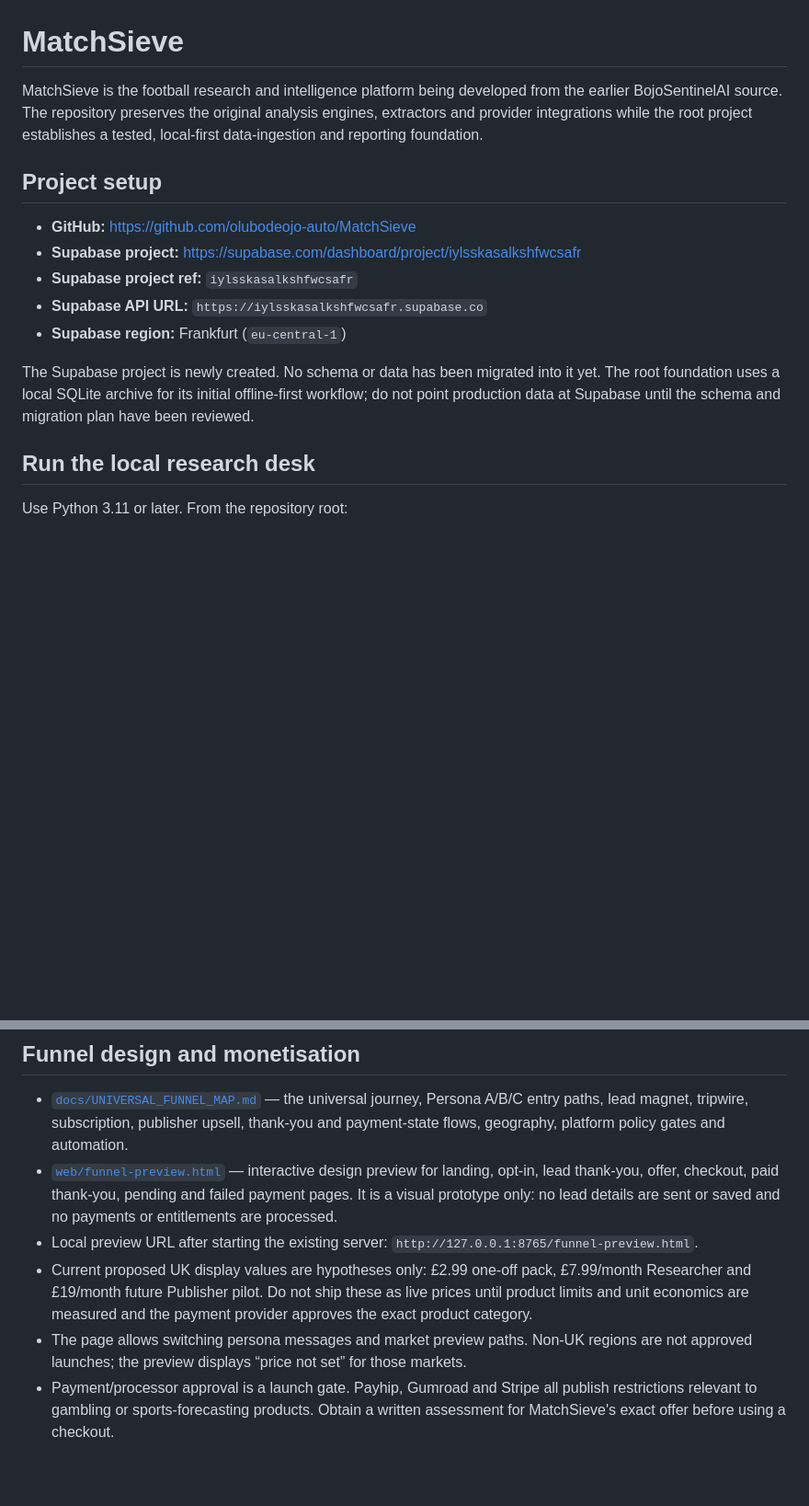
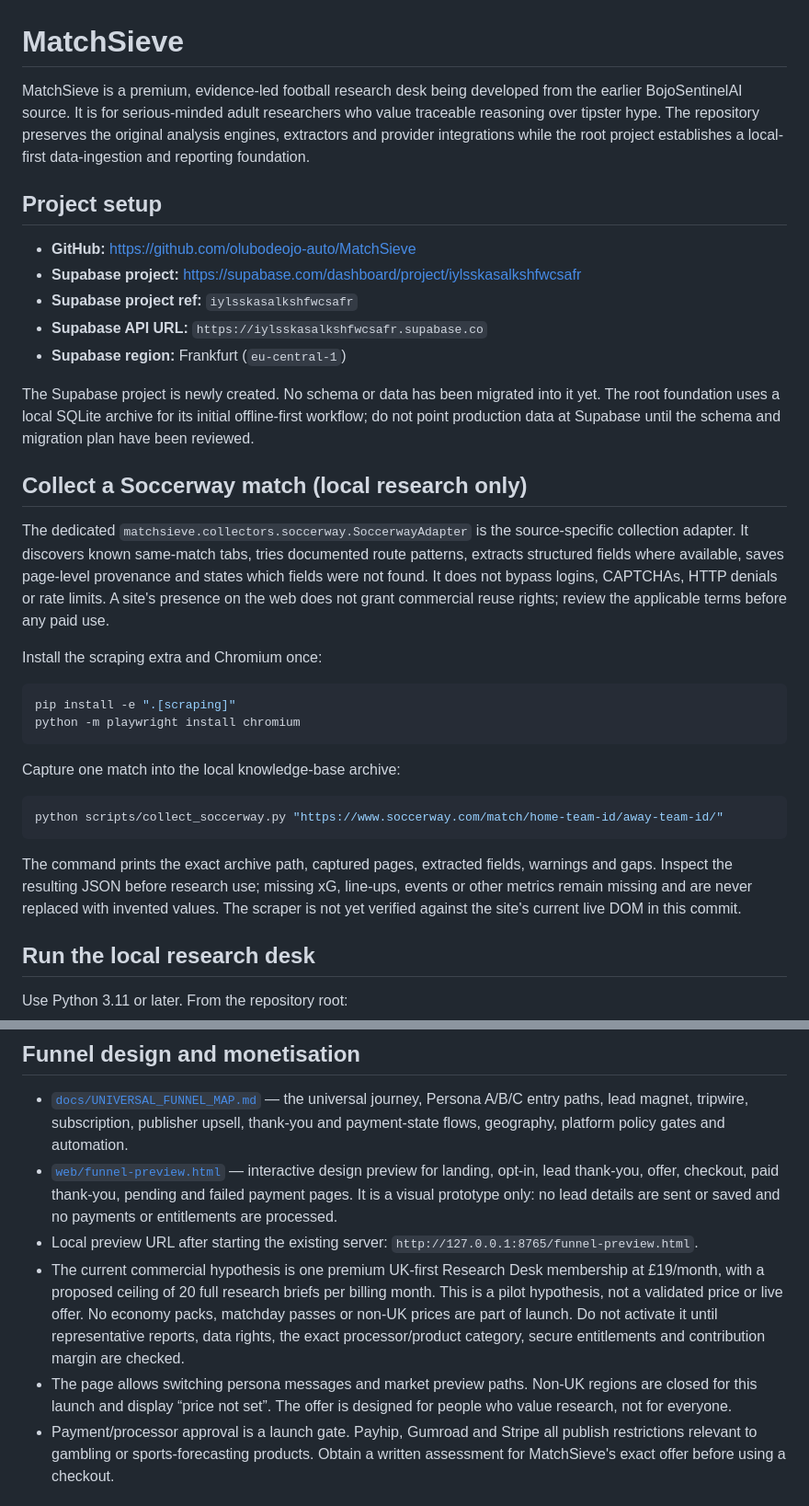
Before and after one commit to olubodeojo-auto/MatchSieve, a Markdown page: README.md, 2 parts joined by grey strips. Shown at 92% size. Rendered like a GitHub page; blank space fills up the shorter version.

Commit message:
Document premium positioning and first-class Soccerway collector

````diff
--- a/README.md
+++ b/README.md
@@ -1,6 +1,6 @@
 # MatchSieve
 
-MatchSieve is the football research and intelligence platform being developed from the earlier BojoSentinelAI source. The repository preserves the original analysis engines, extractors and provider integrations while the root project establishes a tested, local-first data-ingestion and reporting foundation.
+MatchSieve is a premium, evidence-led football research desk being developed from the earlier BojoSentinelAI source. It is for serious-minded adult researchers who value traceable reasoning over tipster hype. The repository preserves the original analysis engines, extractors and provider integrations while the root project establishes a local-first data-ingestion and reporting foundation.
 
 ## Project setup
 
@@ -11,6 +11,25 @@ MatchSieve is the football research and intelligence platform being developed fr
 - **Supabase region:** Frankfurt (`eu-central-1`)
 
 The Supabase project is newly created. No schema or data has been migrated into it yet. The root foundation uses a local SQLite archive for its initial offline-first workflow; do not point production data at Supabase until the schema and migration plan have been reviewed.
+
+## Collect a Soccerway match (local research only)
+
+The dedicated `matchsieve.collectors.soccerway.SoccerwayAdapter` is the source-specific collection adapter. It discovers known same-match tabs, tries documented route patterns, extracts structured fields where available, saves page-level provenance and states which fields were not found. It does not bypass logins, CAPTCHAs, HTTP denials or rate limits. A site's presence on the web does not grant commercial reuse rights; review the applicable terms before any paid use.
+
+Install the scraping extra and Chromium once:
+
+```powershell
+pip install -e ".[scraping]"
+python -m playwright install chromium
+```
+
+Capture one match into the local knowledge-base archive:
+
+```powershell
+python scripts/collect_soccerway.py "https://www.soccerway.com/match/home-team-id/away-team-id/"
+```
+
+The command prints the exact archive path, captured pages, extracted fields, warnings and gaps. Inspect the resulting JSON before research use; missing xG, line-ups, events or other metrics remain missing and are never replaced with invented values. The scraper is not yet verified against the site's current live DOM in this commit.
 
 ## Run the local research desk
 
@@ -46,8 +65,8 @@ node --check web/app.js
 - [`docs/UNIVERSAL_FUNNEL_MAP.md`](docs/UNIVERSAL_FUNNEL_MAP.md) — the universal journey, Persona A/B/C entry paths, lead magnet, tripwire, subscription, publisher upsell, thank-you and payment-state flows, geography, platform policy gates and automation.
 - [`web/funnel-preview.html`](web/funnel-preview.html) — interactive design preview for landing, opt-in, lead thank-you, offer, checkout, paid thank-you, pending and failed payment pages. It is a visual prototype only: no lead details are sent or saved and no payments or entitlements are processed.
 - Local preview URL after starting the existing server: `http://127.0.0.1:8765/funnel-preview.html`.
-- Current proposed UK display values are hypotheses only: £2.99 one-off pack, £7.99/month Researcher and £19/month future Publisher pilot. Do not ship these as live prices until product limits and unit economics are measured and the payment provider approves the exact product category.
-- The page allows switching persona messages and market preview paths. Non-UK regions are not approved launches; the preview displays “price not set” for those markets.
+- The current commercial hypothesis is one premium UK-first Research Desk membership at £19/month, with a proposed ceiling of 20 full research briefs per billing month. This is a pilot hypothesis, not a validated price or live offer. No economy packs, matchday passes or non-UK prices are part of launch. Do not activate it until representative reports, data rights, the exact processor/product category, secure entitlements and contribution margin are checked.
+- The page allows switching persona messages and market preview paths. Non-UK regions are closed for this launch and display “price not set”. The offer is designed for people who value research, not for everyone.
 - Payment/processor approval is a launch gate. Payhip, Gumroad and Stripe all publish restrictions relevant to gambling or sports-forecasting products. Obtain a written assessment for MatchSieve's exact offer before using a checkout.
 
 ## Product, customer and conversion work
````
